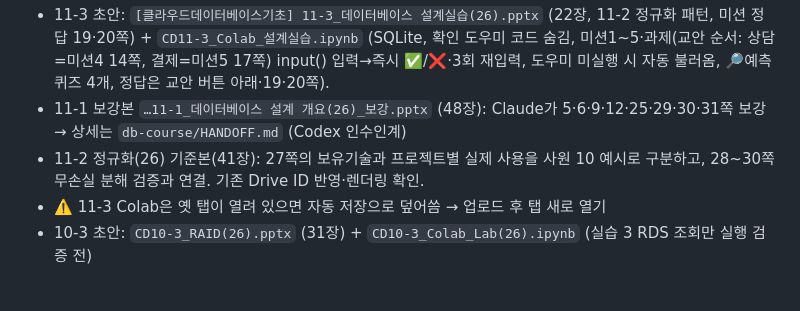
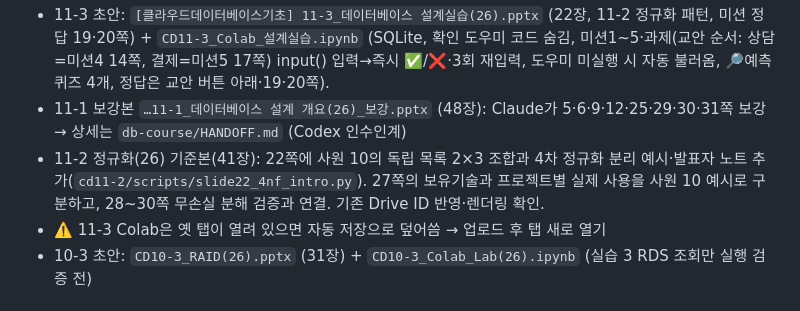
Before and after one commit to bsmkorea1216sj/chatbot, a Markdown page: db-course/STATUS.md, the part around the change. Drawn GitHub-style.

Commit message:
[codex] 11-2 정규화 22쪽 작업 상태 갱신

```diff
--- a/db-course/STATUS.md
+++ b/db-course/STATUS.md
@@ -10,7 +10,7 @@
   - Colab `CD10-2_Colab_Lab(26).ipynb`: 각 셀 자동 접속, 트리·비교 표 출력 — 실행 검증 전. 교안 29~35 결과 패널은 '예상 결과' → 실행 후 실측값으로 교체 필요
 - 11-3 초안: `[클라우드데이터베이스기초] 11-3_데이터베이스 설계실습(26).pptx` (22장, 11-2 정규화 패턴, 미션 정답 19·20쪽) + `CD11-3_Colab_설계실습.ipynb` (SQLite, 확인 도우미 코드 숨김, 미션1~5·과제(교안 순서: 상담=미션4 14쪽, 결제=미션5 17쪽) input() 입력→즉시 ✅/❌·3회 재입력, 도우미 미실행 시 자동 불러옴, 🔎예측 퀴즈 4개, 정답은 교안 버튼 아래·19·20쪽).
 - 11-1 보강본 `…11-1_데이터베이스 설계 개요(26)_보강.pptx` (48장): Claude가 5·6·9·12·25·29·30·31쪽 보강 → 상세는 `db-course/HANDOFF.md` (Codex 인수인계)
-- 11-2 정규화(26) 기준본(41장): 27쪽의 보유기술과 프로젝트별 실제 사용을 사원 10 예시로 구분하고, 28~30쪽 무손실 분해 검증과 연결. 기존 Drive ID 반영·렌더링 확인.
+- 11-2 정규화(26) 기준본(41장): 22쪽에 사원 10의 독립 목록 2×3 조합과 4차 정규화 분리 예시·발표자 노트 추가(`cd11-2/scripts/slide22_4nf_intro.py`). 27쪽의 보유기술과 프로젝트별 실제 사용을 사원 10 예시로 구분하고, 28~30쪽 무손실 분해 검증과 연결. 기존 Drive ID 반영·렌더링 확인.
 - ⚠️ 11-3 Colab은 옛 탭이 열려 있으면 자동 저장으로 덮어씀 → 업로드 후 탭 새로 열기
 - 10-3 초안: `CD10-3_RAID(26).pptx` (31장) + `CD10-3_Colab_Lab(26).ipynb` (실습 3 RDS 조회만 실행 검증 전)
 
```
